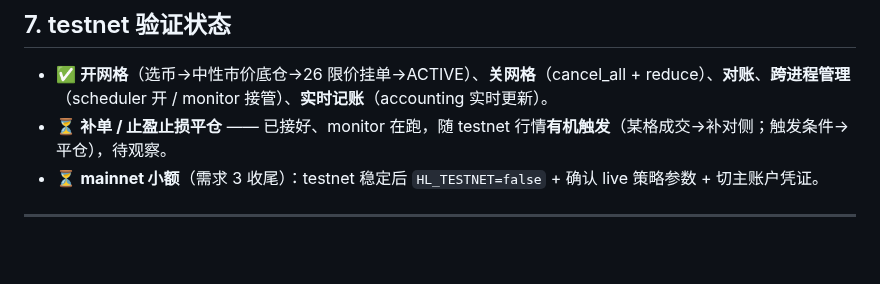
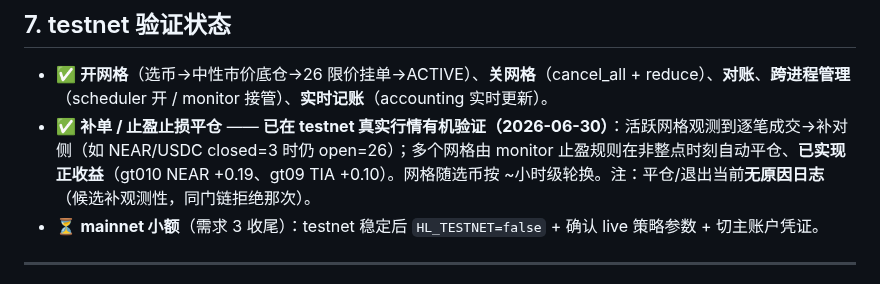
Before and after one commit to jianweiguo0209-max/GridTradeBn, a Markdown page: docs/STATUS.md, the part around the change. Drawn GitHub-style; blank space fills up the shorter version.

Commit message:
docs(status): §7 止盈止损平仓→已验证（testnet 真实有机触发，正收益）
2026-06-30 巡查实证：monitor 止盈规则非整点自动平仓、已实现正收益
（NEAR +0.19 / TIA +0.10），逐笔成交补对侧已观测。门链拒绝日志亦在生产实证
（20:00 SymbolLock 拒已活跃 TIA）。记平仓无原因日志为候选观测点。

Co-Authored-By: Claude Opus 4.8 <noreply@anthropic.com>

```diff
--- a/docs/STATUS.md
+++ b/docs/STATUS.md
@@ -142,7 +142,7 @@ gridtrade/
 ## 7. testnet 验证状态
 
 - ✅ **开网格**（选币→中性市价底仓→26 限价挂单→ACTIVE）、**关网格**（cancel_all + reduce）、**对账**、**跨进程管理**（scheduler 开 / monitor 接管）、**实时记账**（accounting 实时更新）。
-- ⏳ **补单 / 止盈止损平仓** —— 已接好、monitor 在跑，随 testnet 行情**有机触发**（某格成交→补对侧；触发条件→平仓），待观察。
+- ✅ **补单 / 止盈止损平仓** —— **已在 testnet 真实行情有机验证（2026-06-30）**：活跃网格观测到逐笔成交→补对侧（如 NEAR/USDC closed=3 时仍 open=26）；多个网格由 monitor 止盈规则在非整点时刻自动平仓、**已实现正收益**（gt010 NEAR +0.19、gt09 TIA +0.10）。网格随选币按 ~小时级轮换。注：平仓/退出当前**无原因日志**（候选补观测性，同门链拒绝那次）。
 - ⏳ **mainnet 小额**（需求 3 收尾）：testnet 稳定后 `HL_TESTNET=false` + 确认 live 策略参数 + 切主账户凭证。
 
 ---
```
